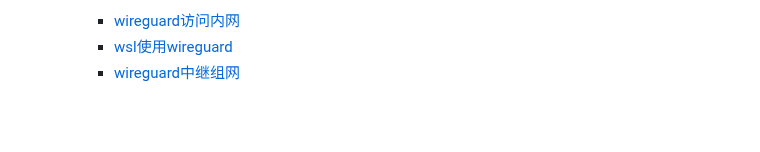
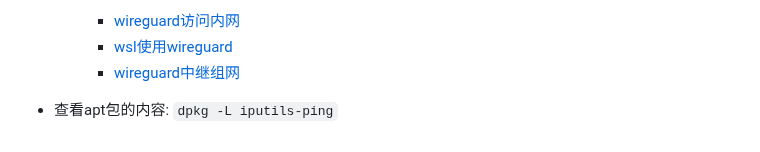
Before and after one commit to chumoath/chumoath.github.io, a Markdown page: docs/command/TODO.md, the part around the change. Rendered like a GitHub page; blank space fills up the shorter version.

Commit message:
update TODO.

```diff
--- a/docs/command/TODO.md
+++ b/docs/command/TODO.md
@@ -712,3 +712,5 @@
     -  [wireguard访问内网](https://xiexiage.com/posts/vpn-wireguard)
     - [wsl使用wireguard](https://medium.com/@emryslvv)
     - [wireguard中继组网](https://blog.csdn.net/networken/article/details/137670459)
+
+- 查看apt包的内容: `dpkg -L iputils-ping`
```
